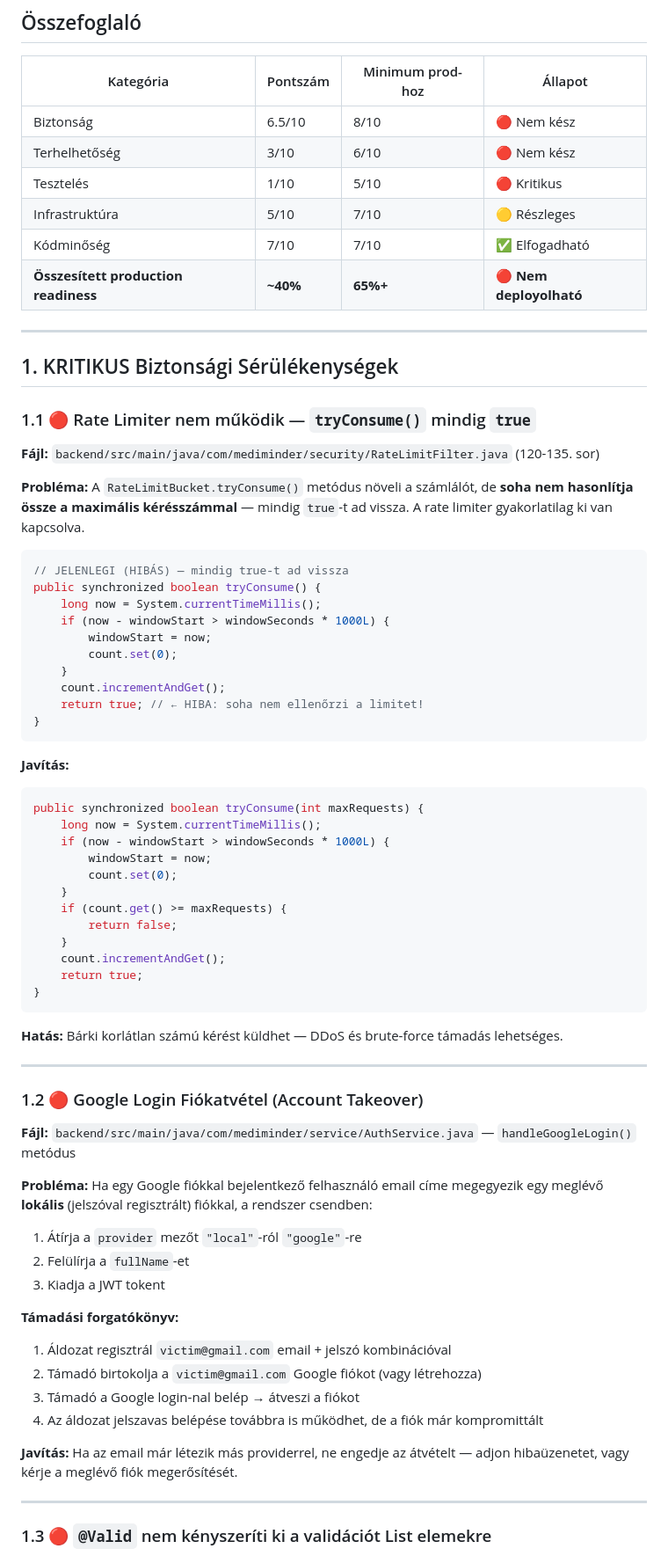
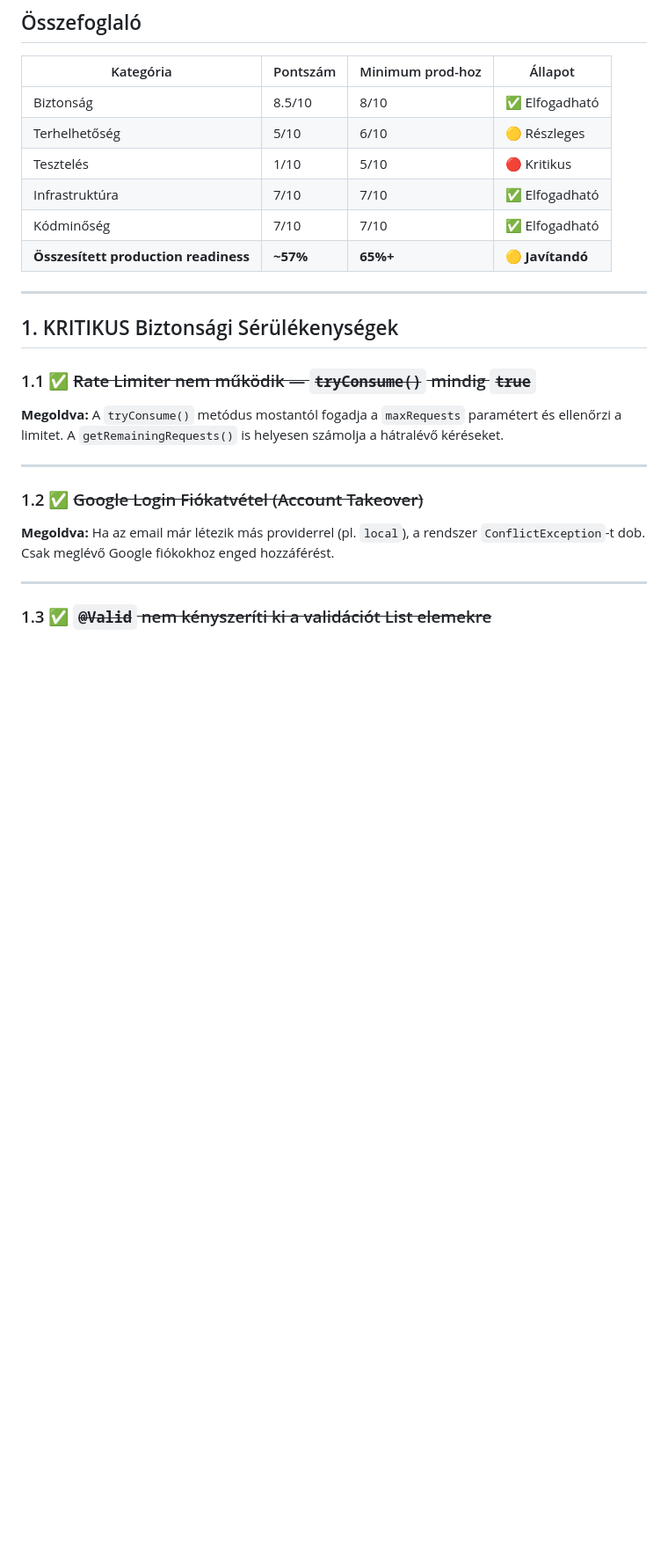
Before and after one commit to sotcsa3/mediminder, a Markdown page: plans/production-readiness-audit.md, the part around one of its changes. Shown at 88% size. Drawn GitHub-style; blank space fills up the shorter version.

Commit message:
feat: update production readiness audit with security improvements and performance metrics

````diff
--- a/plans/production-readiness-audit.md
+++ b/plans/production-readiness-audit.md
@@ -10,74 +10,28 @@
 
 | Kategória | Pontszám | Minimum prod-hoz | Állapot |
 |-----------|----------|-------------------|---------|
-| Biztonság | 6.5/10 | 8/10 | 🔴 Nem kész |
-| Terhelhetőség | 3/10 | 6/10 | 🔴 Nem kész |
+| Biztonság | 8.5/10 | 8/10 | ✅ Elfogadható |
+| Terhelhetőség | 5/10 | 6/10 | 🟡 Részleges |
 | Tesztelés | 1/10 | 5/10 | 🔴 Kritikus |
-| Infrastruktúra | 5/10 | 7/10 | 🟡 Részleges |
+| Infrastruktúra | 7/10 | 7/10 | ✅ Elfogadható |
 | Kódminőség | 7/10 | 7/10 | ✅ Elfogadható |
-| **Összesített production readiness** | **~40%** | **65%+** | **🔴 Nem deployolható** |
+| **Összesített production readiness** | **~57%** | **65%+** | **🟡 Javítandó** |
 
 ---
 
 ## 1. KRITIKUS Biztonsági Sérülékenységek
 
-### 1.1 🔴 Rate Limiter nem működik — `tryConsume()` mindig `true`
+### 1.1 ✅ ~~Rate Limiter nem működik — `tryConsume()` mindig `true`~~
 
-**Fájl:** `backend/src/main/java/com/mediminder/security/RateLimitFilter.java` (120-135. sor)
-
-**Probléma:** A `RateLimitBucket.tryConsume()` metódus növeli a számlálót, de **soha nem hasonlítja össze a maximális kérésszámmal** — mindig `true`-t ad vissza. A rate limiter gyakorlatilag ki van kapcsolva.
-
-```java
-// JELENLEGI (HIBÁS) — mindig true-t ad vissza
-public synchronized boolean tryConsume() {
-    long now = System.currentTimeMillis();
-    if (now - windowStart > windowSeconds * 1000L) {
-        windowStart = now;
-        count.set(0);
-    }
-    count.incrementAndGet();
-    return true; // ← HIBA: soha nem ellenőrzi a limitet!
-}
-```
-
-**Javítás:**
-```java
-public synchronized boolean tryConsume(int maxRequests) {
-    long now = System.currentTimeMillis();
-    if (now - windowStart > windowSeconds * 1000L) {
-        windowStart = now;
-        count.set(0);
-    }
-    if (count.get() >= maxRequests) {
-        return false;
-    }
-    count.incrementAndGet();
-    return true;
-}
-```
-
-**Hatás:** Bárki korlátlan számú kérést küldhet — DDoS és brute-force támadás lehetséges.
+**Megoldva:** A `tryConsume()` metódus mostantól fogadja a `maxRequests` paramétert és ellenőrzi a limitet. A `getRemainingRequests()` is helyesen számolja a hátralévő kéréseket.
 
 ---
 
-### 1.2 🔴 Google Login Fiókatvétel (Account Takeover)
+### 1.2 ✅ ~~Google Login Fiókatvétel (Account Takeover)~~
 
-**Fájl:** `backend/src/main/java/com/mediminder/service/AuthService.java` — `handleGoogleLogin()` metódus
-
-**Probléma:** Ha egy Google fiókkal bejelentkező felhasználó email címe megegyezik egy meglévő **lokális** (jelszóval regisztrált) fiókkal, a rendszer csendben:
-1. Átírja a `provider` mezőt `"local"`-ról `"google"`-re
-2. Felülírja a `fullName`-et
-3. Kiadja a JWT tokent
-
-**Támadási forgatókönyv:**
-1. Áldozat regisztrál `victim@gmail.com` email + jelszó kombinációval
-2. Támadó birtokolja a `victim@gmail.com` Google fiókot (vagy létrehozza)
-3. Támadó a Google login-nal belép → átveszi a fiókot
-4. Az áldozat jelszavas belépése továbbra is működhet, de a fiók már kompromittált
-
-**Javítás:** Ha az email már létezik más providerrel, ne engedje az átvételt — adjon hibaüzenetet, vagy kérje a meglévő fiók megerősítését.
+**Megoldva:** Ha az email már létezik más providerrel (pl. `local`), a rendszer `ConflictException`-t dob. Csak meglévő Google fiókokhoz enged hozzáférést.
 
 ---
 
-### 1.3 🔴 `@Valid` nem kényszeríti ki a validációt List elemekre
+### 1.3 ✅ ~~`@Valid` nem kényszeríti ki a validációt List elemekre~~
 
````
Also changed, not shown: other parts of plans/production-readiness-audit.md (+28 -114 lines).
